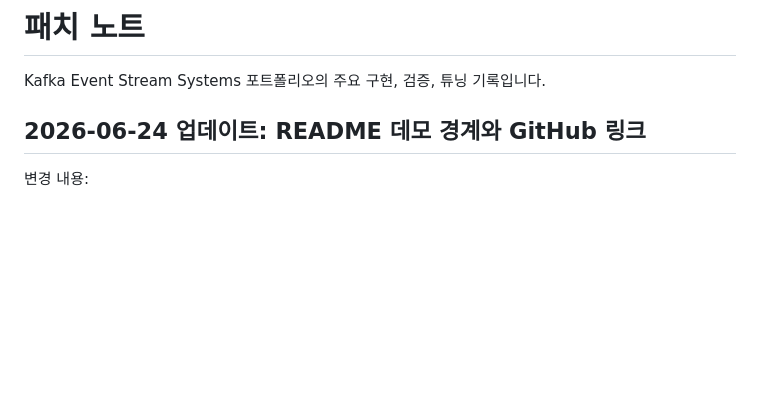
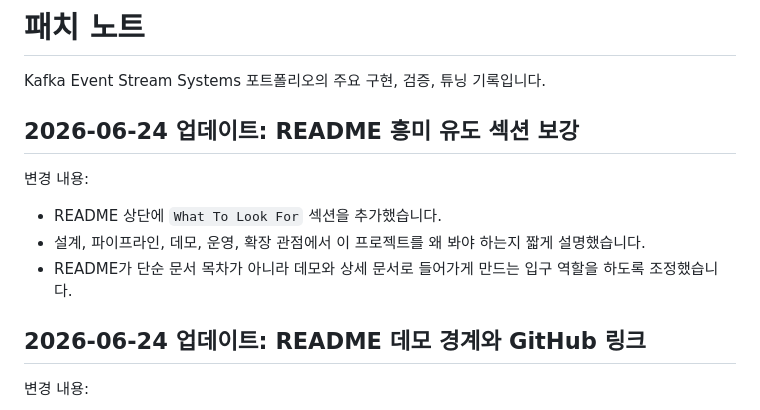
Before and after one commit to Jangwanko/Cloud_portfolio, a Markdown page: docs/PATCH_NOTES.md, the part around the change. GitHub-like rendering; blank space fills up the shorter version.

```diff
--- a/docs/PATCH_NOTES.md
+++ b/docs/PATCH_NOTES.md
@@ -1,6 +1,14 @@
 # 패치 노트
 
 Kafka Event Stream Systems 포트폴리오의 주요 구현, 검증, 튜닝 기록입니다.
+
+## 2026-06-24 업데이트: README 흥미 유도 섹션 보강
+
+변경 내용:
+
+- README 상단에 `What To Look For` 섹션을 추가했습니다.
+- 설계, 파이프라인, 데모, 운영, 확장 관점에서 이 프로젝트를 왜 봐야 하는지 짧게 설명했습니다.
+- README가 단순 문서 목차가 아니라 데모와 상세 문서로 들어가게 만드는 입구 역할을 하도록 조정했습니다.
 
 ## 2026-06-24 업데이트: README 데모 경계와 GitHub 링크
 
```
Also changed, not shown: README.md (+12 -0 lines).
